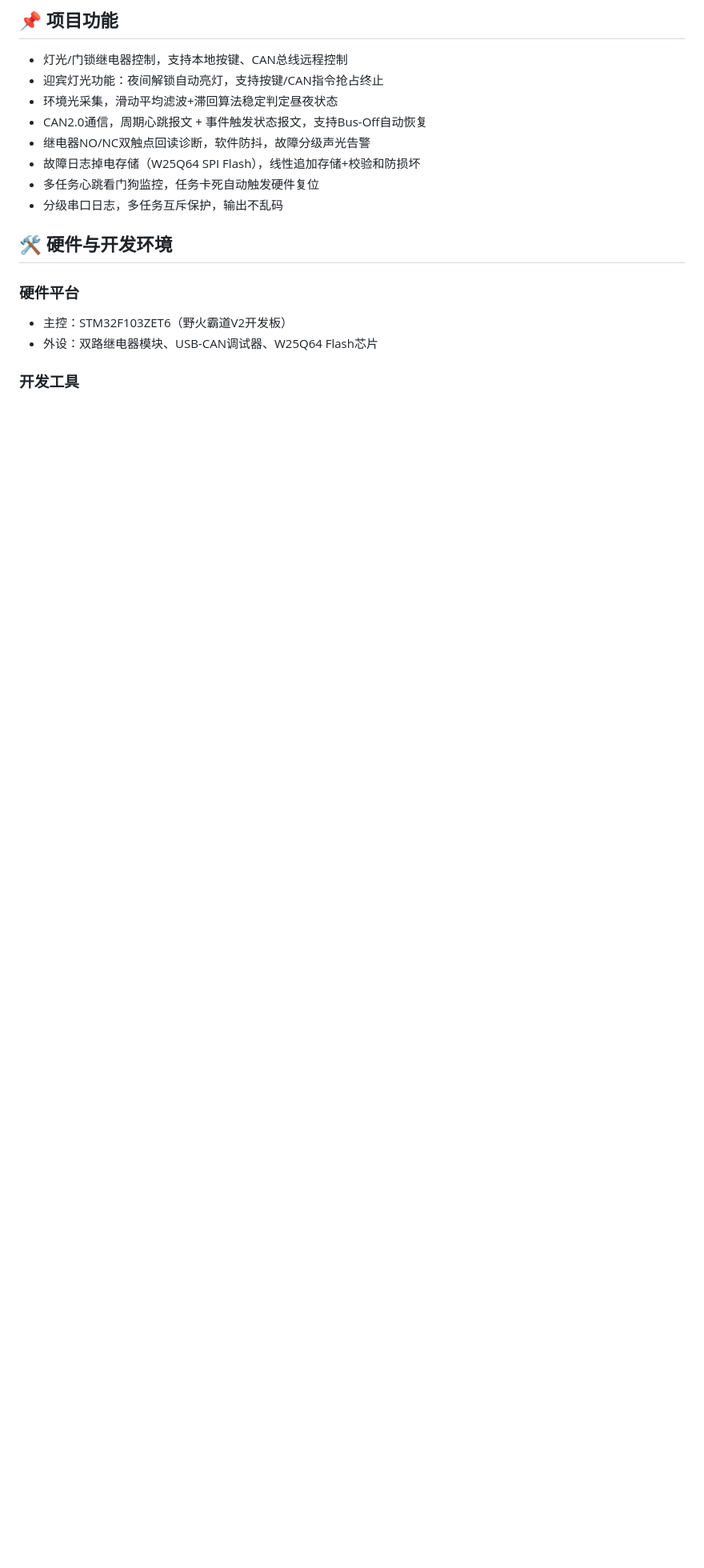
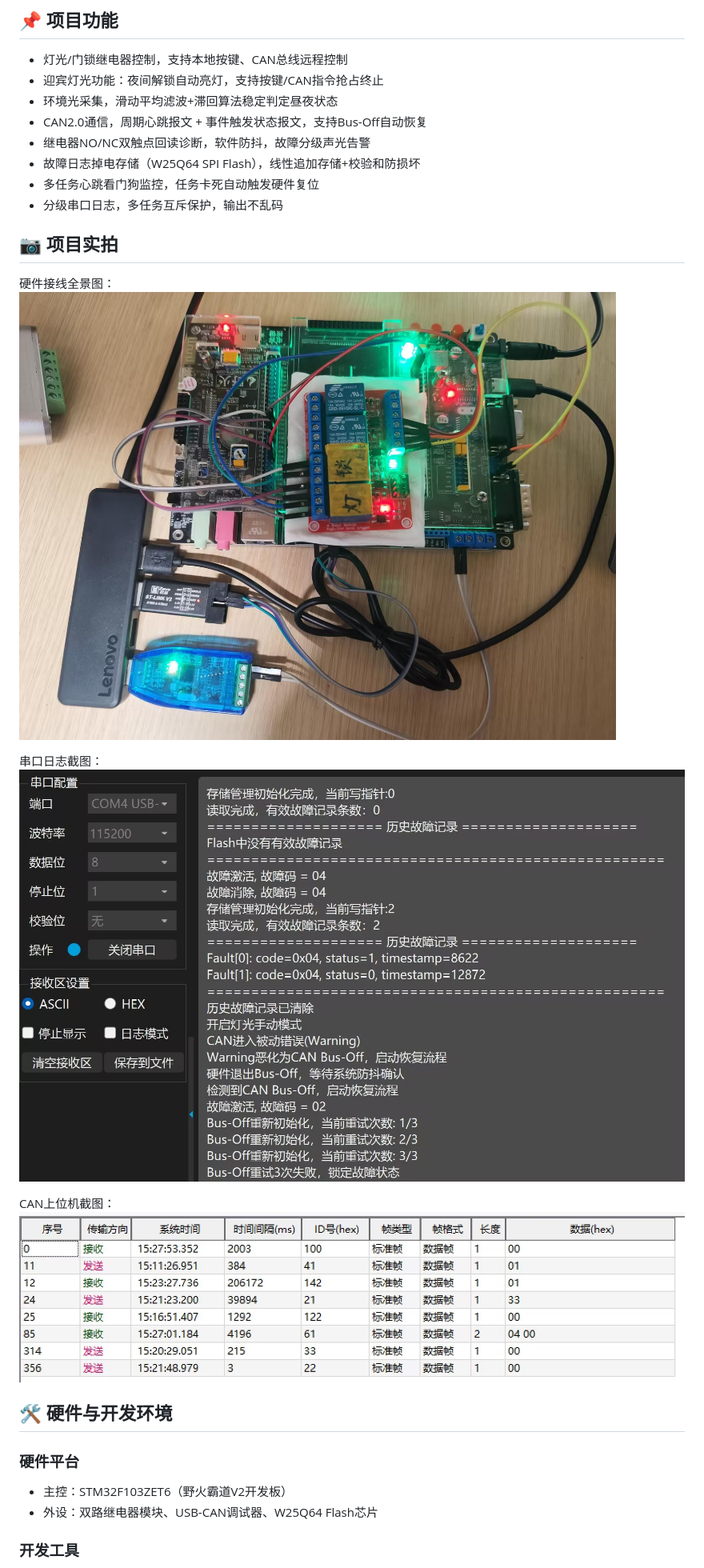
Before and after one commit to gjgjjj/stm32_bcm_project, a Markdown page: README.md, the part around the change. Shown at 80% size. GitHub-like rendering; pictures changed too: images/can_log.jpg (added), images/hardware.jpg (added), images/serial_log.jpg (added); blank space fills up the shorter version.

```diff
--- a/README.md
+++ b/README.md
@@ -10,6 +10,16 @@
 - 故障日志掉电存储（W25Q64 SPI Flash），线性追加存储+校验和防损坏
 - 多任务心跳看门狗监控，任务卡死自动触发硬件复位
 - 分级串口日志，多任务互斥保护，输出不乱码
+
+## 📷 项目实拍
+硬件接线全景图：
+![硬件接线图](images/hardware.jpg)
+
+串口日志截图：
+![串口日志截图](images/serial_log.jpg)
+
+CAN上位机截图：
+![CAN上位机截图](images/can_log.jpg)
 
 ## 🛠️ 硬件与开发环境
 ### 硬件平台
```
Also changed, not shown: docs/requirement.md (+1 -1 lines), 1 other file.
